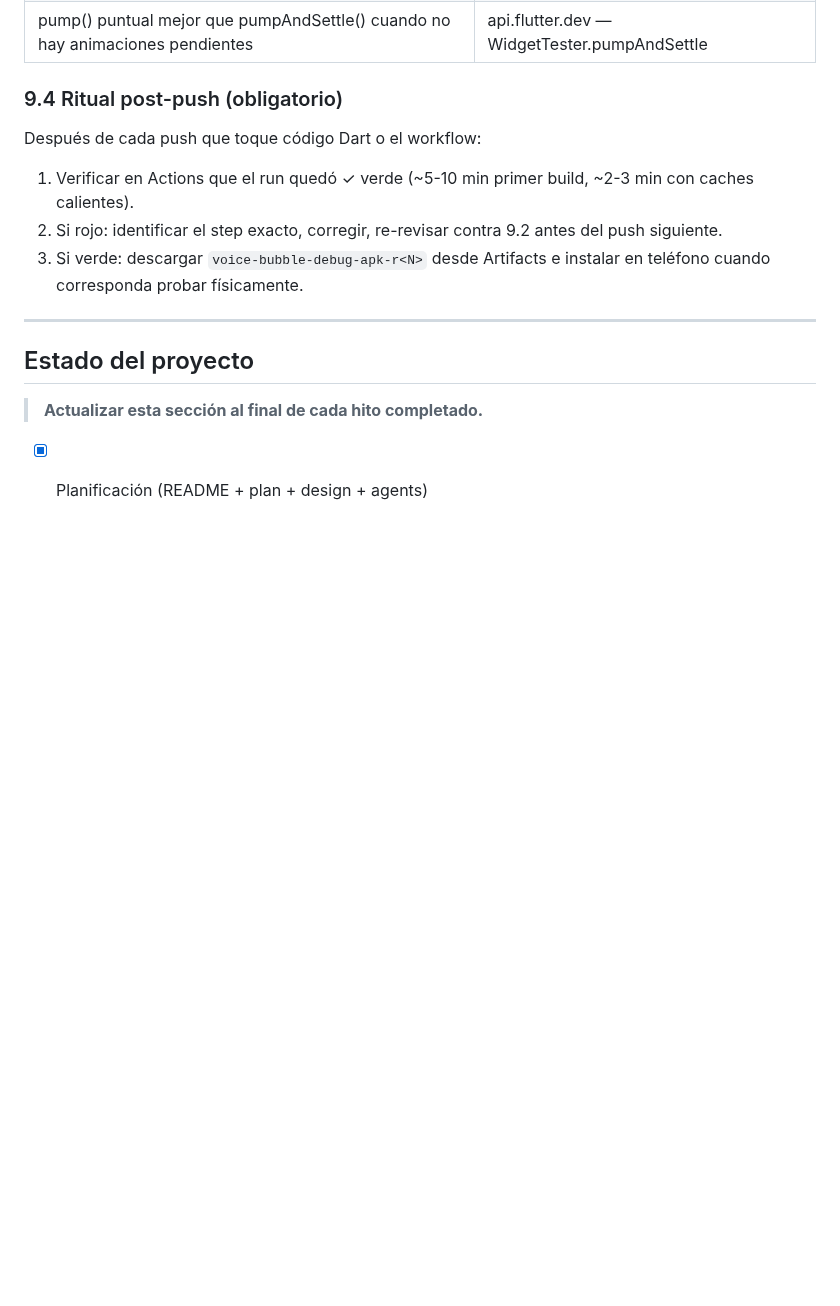
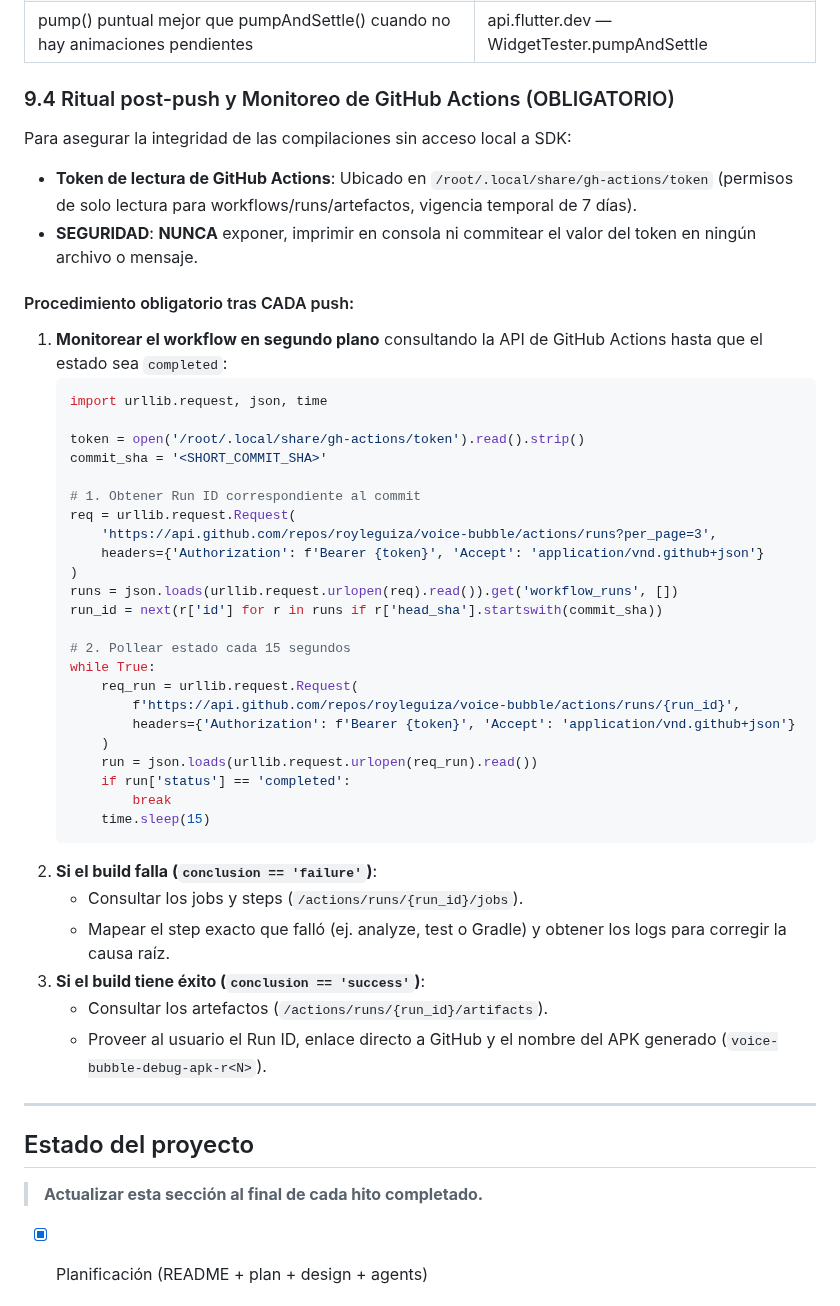
Before and after one commit to royleguiza/voice-bubble, a Markdown page: AGENTS.md, the part around the change. Rendered like a GitHub page; blank space fills up the shorter version.

Commit message:
Docs: especificar token de solo lectura para monitoreo de CI (AGENTS.md)

````diff
--- a/AGENTS.md
+++ b/AGENTS.md
@@ -173,12 +173,45 @@ FOREGROUND_SERVICE_MICROPHONE, POST_NOTIFICATIONS
 | pushes con GITHUB_TOKEN no disparan otros workflows (sin loops infinitos) | docs.github.com/actions/security-guides |
 | pump() puntual mejor que pumpAndSettle() cuando no hay animaciones pendientes | api.flutter.dev — WidgetTester.pumpAndSettle |
 
-### 9.4 Ritual post-push (obligatorio)
+### 9.4 Ritual post-push y Monitoreo de GitHub Actions (OBLIGATORIO)
 
-Después de cada push que toque código Dart o el workflow:
-1. Verificar en Actions que el run quedó ✓ verde (~5-10 min primer build, ~2-3 min con caches calientes).
-2. Si rojo: identificar el step exacto, corregir, re-revisar contra 9.2 antes del push siguiente.
-3. Si verde: descargar `voice-bubble-debug-apk-r<N>` desde Artifacts e instalar en teléfono cuando corresponda probar físicamente.
+Para asegurar la integridad de las compilaciones sin acceso local a SDK:
+- **Token de lectura de GitHub Actions**: Ubicado en `/root/.local/share/gh-actions/token` (permisos de solo lectura para workflows/runs/artefactos, vigencia temporal de 7 días).
+- **SEGURIDAD**: **NUNCA** exponer, imprimir en consola ni commitear el valor del token en ningún archivo o mensaje.
+
+#### Procedimiento obligatorio tras CADA push:
+1. **Monitorear el workflow en segundo plano** consultando la API de GitHub Actions hasta que el estado sea `completed`:
+   ```python
+   import urllib.request, json, time
+
+   token = open('/root/.local/share/gh-actions/token').read().strip()
+   commit_sha = '<SHORT_COMMIT_SHA>'
+
+   # 1. Obtener Run ID correspondiente al commit
+   req = urllib.request.Request(
+       'https://api.github.com/repos/royleguiza/voice-bubble/actions/runs?per_page=3',
+       headers={'Authorization': f'Bearer {token}', 'Accept': 'application/vnd.github+json'}
+   )
+   runs = json.loads(urllib.request.urlopen(req).read()).get('workflow_runs', [])
+   run_id = next(r['id'] for r in runs if r['head_sha'].startswith(commit_sha))
+
+   # 2. Pollear estado cada 15 segundos
+   while True:
+       req_run = urllib.request.Request(
+           f'https://api.github.com/repos/royleguiza/voice-bubble/actions/runs/{run_id}',
+           headers={'Authorization': f'Bearer {token}', 'Accept': 'application/vnd.github+json'}
+       )
+       run = json.loads(urllib.request.urlopen(req_run).read())
+       if run['status'] == 'completed':
+           break
+       time.sleep(15)
+   ```
+2. **Si el build falla (`conclusion == 'failure'`)**:
+   - Consultar los jobs y steps (`/actions/runs/{run_id}/jobs`).
+   - Mapear el step exacto que falló (ej. analyze, test o Gradle) y obtener los logs para corregir la causa raíz.
+3. **Si el build tiene éxito (`conclusion == 'success'`)**:
+   - Consultar los artefactos (`/actions/runs/{run_id}/artifacts`).
+   - Proveer al usuario el Run ID, enlace directo a GitHub y el nombre del APK generado (`voice-bubble-debug-apk-r<N>`).
 
 ---
 
````
